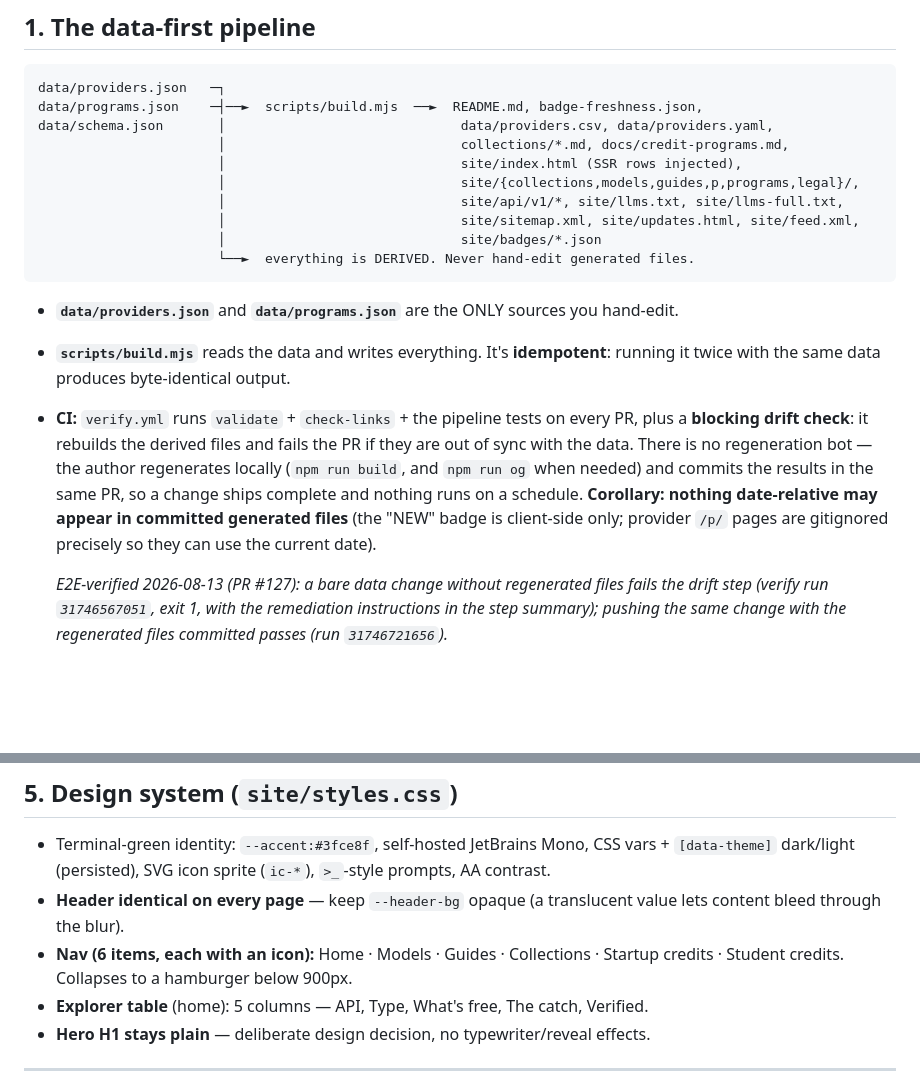
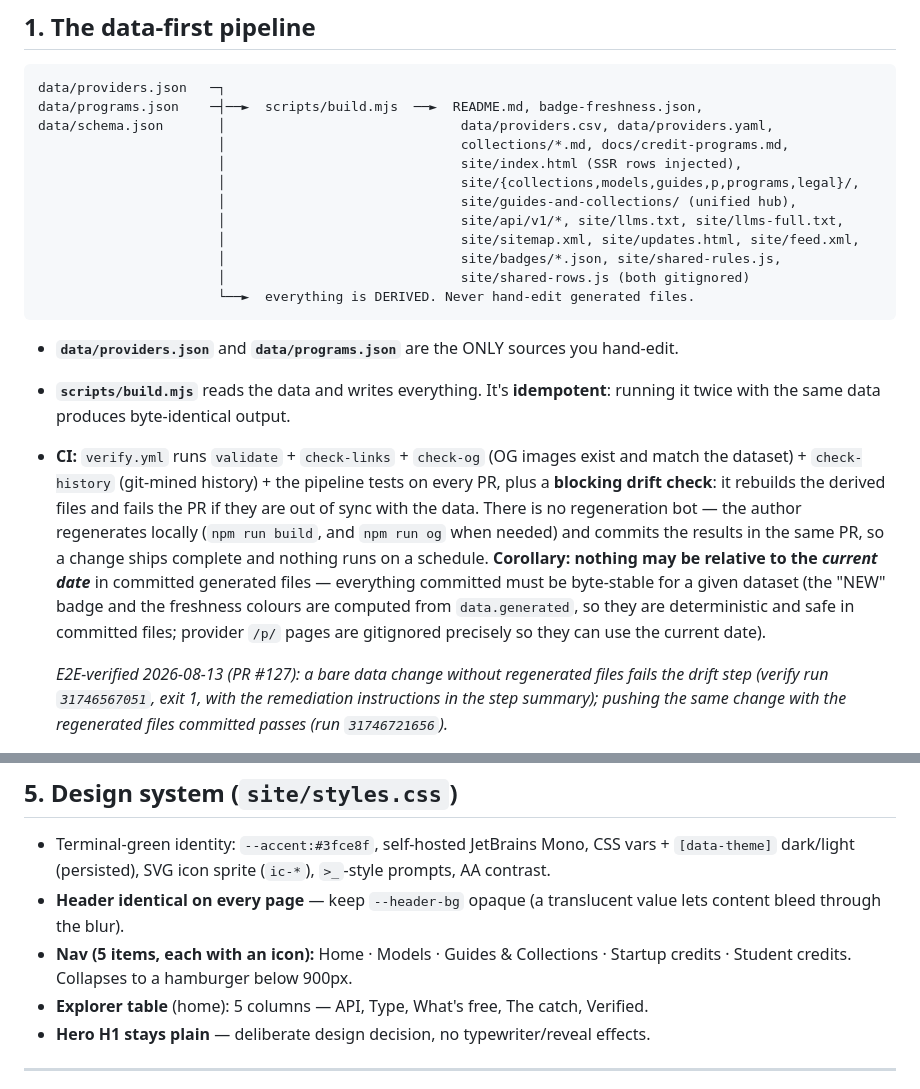
Before and after one commit to pacocartones/free-llm-api-hub, a Markdown page: docs/architecture.md, 2 parts joined by grey strips. Drawn GitHub-style; blank space fills up the shorter version.

````diff
--- a/docs/architecture.md
+++ b/docs/architecture.md
@@ -11,15 +11,17 @@ data/schema.json       │                              data/providers.csv, data
                        │                              collections/*.md, docs/credit-programs.md,
                        │                              site/index.html (SSR rows injected),
                        │                              site/{collections,models,guides,p,programs,legal}/,
+                       │                              site/guides-and-collections/ (unified hub),
                        │                              site/api/v1/*, site/llms.txt, site/llms-full.txt,
                        │                              site/sitemap.xml, site/updates.html, site/feed.xml,
-                       │                              site/badges/*.json
+                       │                              site/badges/*.json, site/shared-rules.js,
+                       │                              site/shared-rows.js (both gitignored)
                        └──►  everything is DERIVED. Never hand-edit generated files.
 ```
 
 - **`data/providers.json`** and **`data/programs.json`** are the ONLY sources you hand-edit.
 - **`scripts/build.mjs`** reads the data and writes everything. It's **idempotent**: running it twice with the same data produces byte-identical output.
-- **CI:** `verify.yml` runs `validate` + `check-links` + the pipeline tests on every PR, plus a **blocking drift check**: it rebuilds the derived files and fails the PR if they are out of sync with the data. There is no regeneration bot — the author regenerates locally (`npm run build`, and `npm run og` when needed) and commits the results in the same PR, so a change ships complete and nothing runs on a schedule. **Corollary: nothing date-relative may appear in committed generated files** (the "NEW" badge is client-side only; provider `/p/` pages are gitignored precisely so they can use the current date).
+- **CI:** `verify.yml` runs `validate` + `check-links` + `check-og` (OG images exist and match the dataset) + `check-history` (git-mined history) + the pipeline tests on every PR, plus a **blocking drift check**: it rebuilds the derived files and fails the PR if they are out of sync with the data. There is no regeneration bot — the author regenerates locally (`npm run build`, and `npm run og` when needed) and commits the results in the same PR, so a change ships complete and nothing runs on a schedule. **Corollary: nothing may be relative to the *current date*** in committed generated files — everything committed must be byte-stable for a given dataset (the "NEW" badge and the freshness colours are computed from `data.generated`, so they are deterministic and safe in committed files; provider `/p/` pages are gitignored precisely so they can use the current date).
 
   *E2E-verified 2026-08-13 (PR #127): a bare data change without regenerated files fails the drift step (verify run `31746567051`, exit 1, with the remediation instructions in the step summary); pushing the same change with the regenerated files committed passes (run `31746721656`).*
 
@@ -102,7 +107,7 @@ Client JS: `site/site.js` (loaded on EVERY page) = theme toggle, live GitHub sta
 ## 5. Design system (`site/styles.css`)
 - Terminal-green identity: `--accent:#3fce8f`, self-hosted JetBrains Mono, CSS vars + `[data-theme]` dark/light (persisted), SVG icon sprite (`ic-*`), `>_`-style prompts, AA contrast.
 - **Header identical on every page** — keep `--header-bg` opaque (a translucent value lets content bleed through the blur).
-- **Nav (6 items, each with an icon):** Home · Models · Guides · Collections · Startup credits · Student credits. Collapses to a hamburger below 900px.
+- **Nav (5 items, each with an icon):** Home · Models · Guides & Collections · Startup credits · Student credits. Collapses to a hamburger below 900px.
 - **Explorer table** (home): 5 columns — API, Type, What's free, The catch, Verified.
 - **Hero H1 stays plain** — deliberate design decision, no typewriter/reveal effects.
 
````
Also changed, not shown: other parts of docs/architecture.md (+11 -8 lines), docs/freshness-sla.md (+4 -4 lines), docs/tutorial-first-provider.md (+3 -1 lines).
